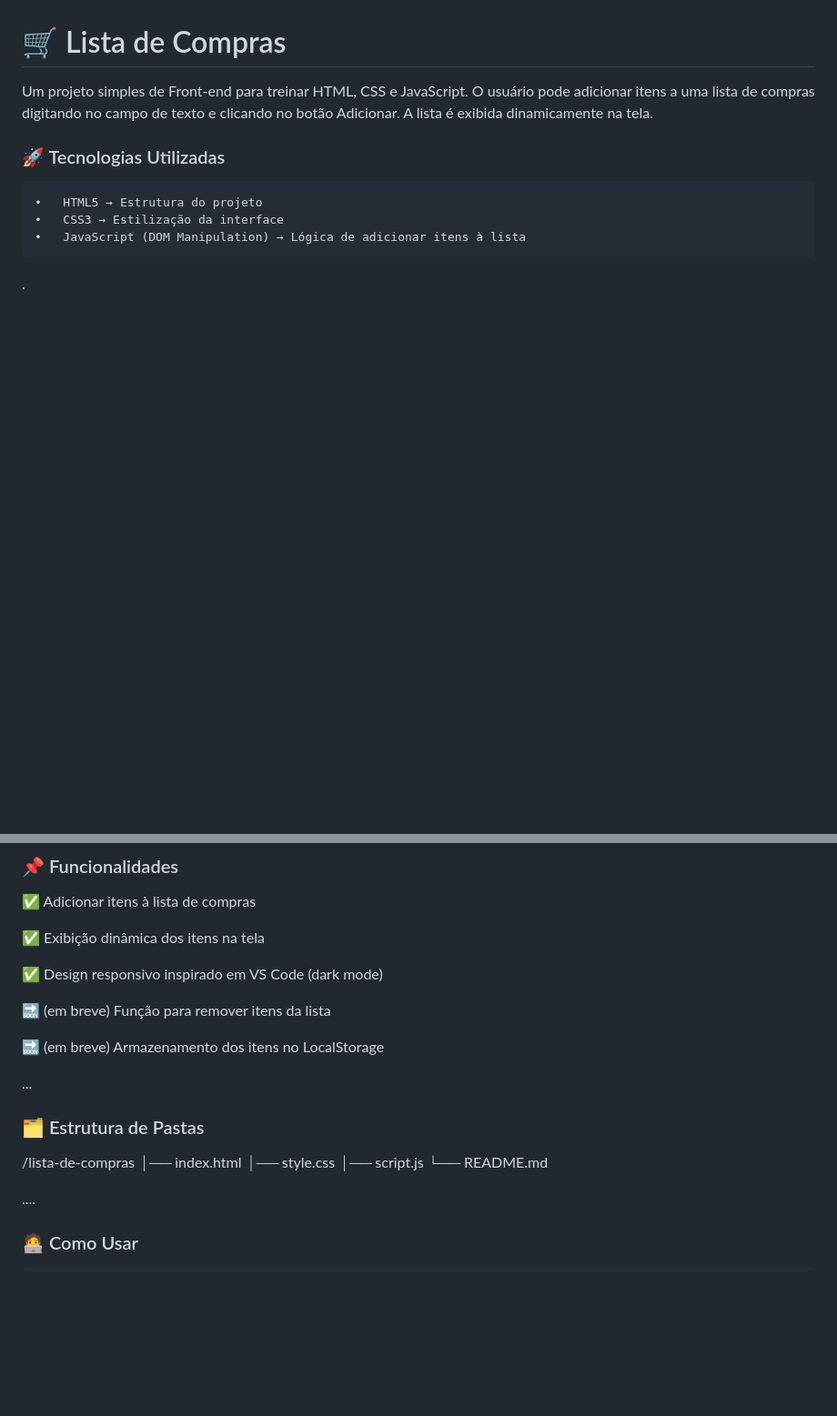
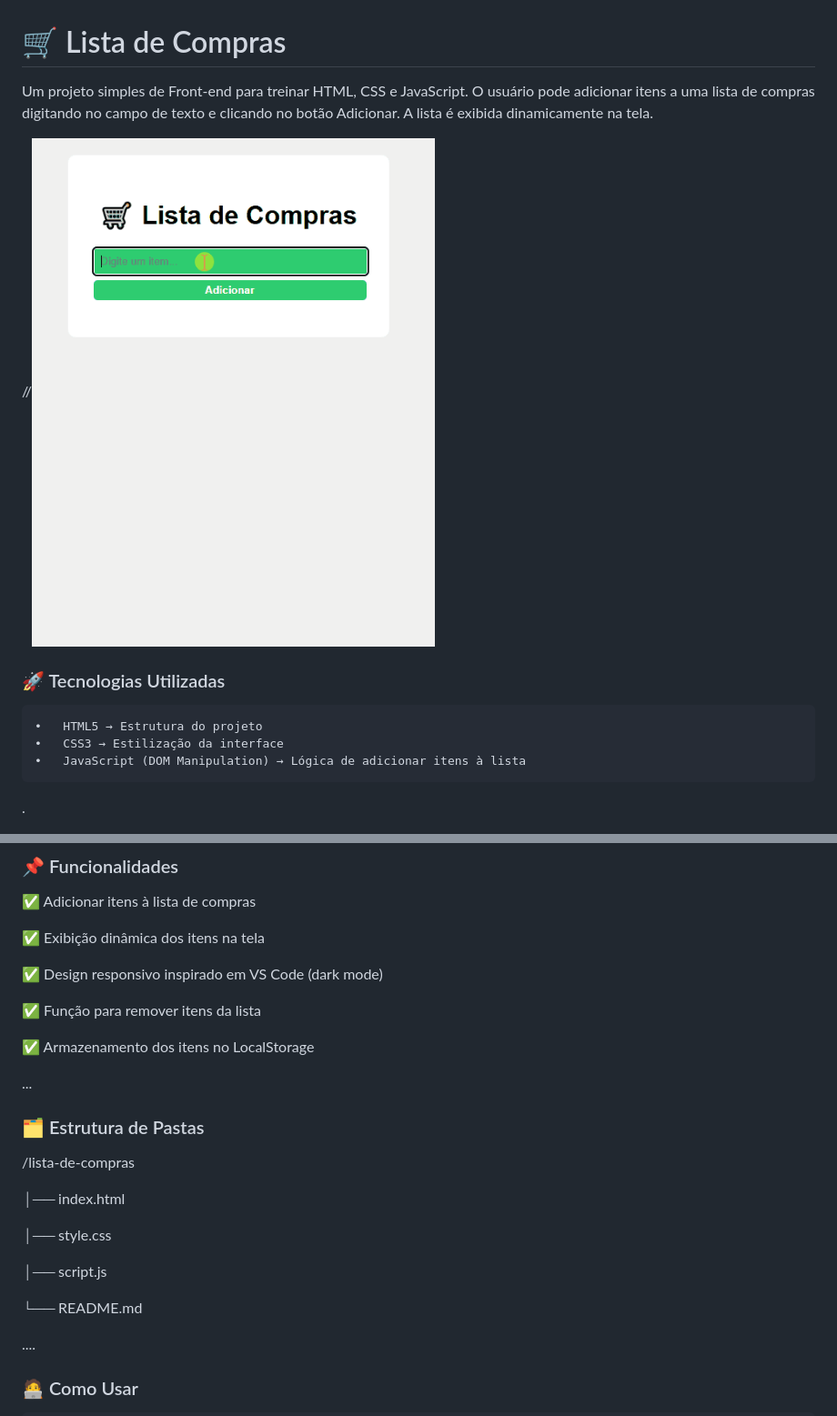
Before and after one commit to breno-lopitei/Lista-de-Compras, a Markdown page: README.md, 2 parts joined by grey strips. Shown: that part at 91% size. Drawn GitHub-style; pictures changed too: Animação.gif (added); blank space fills up the shorter version.

Commit message:
Atualizado com Remoção de Itens e Armazenamento no LocalStorage

```diff
--- a/README.md
+++ b/README.md
@@ -3,6 +3,8 @@
 Um projeto simples de Front-end para treinar HTML, CSS e JavaScript.
 O usuário pode adicionar itens a uma lista de compras digitando no campo de texto e clicando no botão Adicionar.
 A lista é exibida dinamicamente na tela.
+
+//<img src="./Animação.gif" alt="gif da tela operando">
 
 ### 🚀 Tecnologias Utilizadas
 	•	HTML5 → Estrutura do projeto
@@ -18,19 +20,24 @@ A lista é exibida dinamicamente na tela.
 
 ✅ Design responsivo inspirado em VS Code (dark mode)
 
-🔜 (em breve) Função para remover itens da lista
+✅ Função para remover itens da lista
 
-🔜 (em breve) Armazenamento dos itens no LocalStorage
+✅ Armazenamento dos itens no LocalStorage
 
 
 
 
 ...
 ### 🗂 Estrutura de Pastas
+
 /lista-de-compras
+
 │── index.html
+
 │── style.css
+
 │── script.js
+
 └── README.md
 
 
```
Also changed, not shown: other parts of README.md (+0 -2 lines), 3 other files.
